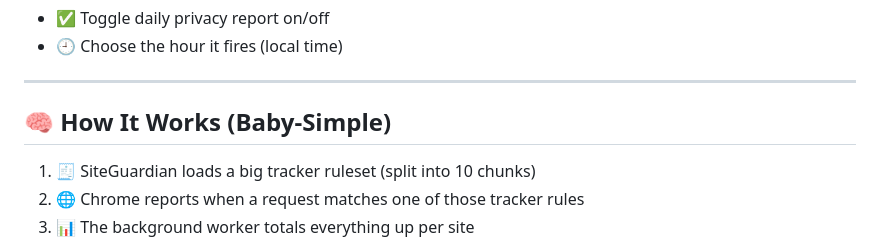
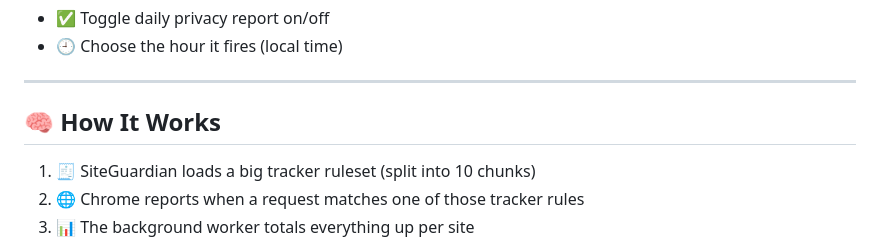
Before and after one commit to SageTheDev67/SiteGuardian, a Markdown page: README.md, the part around the change. GitHub-like rendering.

```diff
--- a/README.md
+++ b/README.md
@@ -52,7 +52,7 @@ SiteGuardian calculates a **Trust Score (0–100)** using weighted signals like:
 
 ---
 
-## 🧠 How It Works (Baby-Simple)
+## 🧠 How It Works
 
 1. 🧾 SiteGuardian loads a big tracker ruleset (split into 10 chunks)
 2. 🌐 Chrome reports when a request matches one of those tracker rules
```
